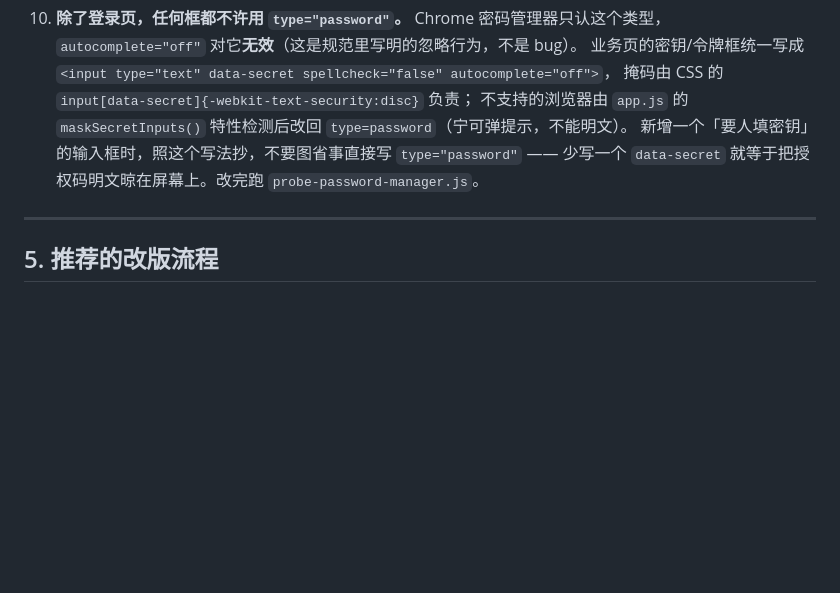
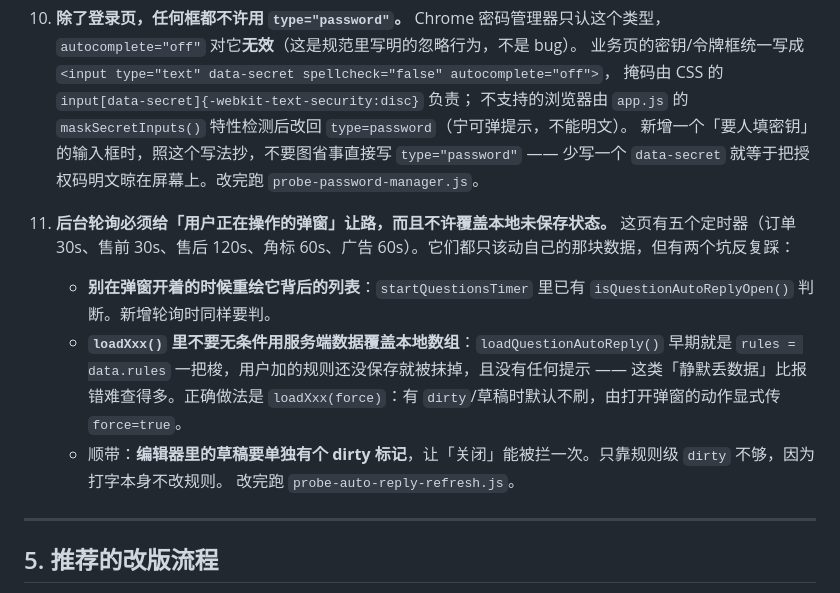
Before and after one commit to Yvonelam/ml-suite, a Markdown page: DESIGN.md, the part around the change. Rendered like a GitHub page; blank space fills up the shorter version.

```diff
--- a/DESIGN.md
+++ b/DESIGN.md
@@ -330,6 +330,13 @@ node probe-theme-shot.js gold shot-gold   # 设计用截图：概览顶部 / 概
     新增一个「要人填密钥」的输入框时，照这个写法抄，不要图省事直接写 `type="password"` ——
     少写一个 `data-secret` 就等于把授权码明文晾在屏幕上。改完跑 `probe-password-manager.js`。
 
+11. **后台轮询必须给「用户正在操作的弹窗」让路，而且不许覆盖本地未保存状态。**
+    这页有五个定时器（订单 30s、售前 30s、售后 120s、角标 60s、广告 60s）。它们都只该动自己的那块数据，但有两个坑反复踩：
+    - **别在弹窗开着的时候重绘它背后的列表**：`startQuestionsTimer` 里已有 `isQuestionAutoReplyOpen()` 判断。新增轮询时同样要判。
+    - **`loadXxx()` 里不要无条件用服务端数据覆盖本地数组**：`loadQuestionAutoReply()` 早期就是 `rules = data.rules` 一把梭，用户加的规则还没保存就被抹掉，且没有任何提示 —— 这类「静默丢数据」比报错难查得多。正确做法是 `loadXxx(force)`：有 `dirty`/草稿时默认不刷，由打开弹窗的动作显式传 `force=true`。
+    - 顺带：**编辑器里的草稿要单独有个 dirty 标记**，让「关闭」能被拦一次。只靠规则级 `dirty` 不够，因为打字本身不改规则。
+    改完跑 `probe-auto-reply-refresh.js`。
+
 ---
 
 ## 5. 推荐的改版流程
```
Also changed, not shown: README.md (+16 -0 lines).
